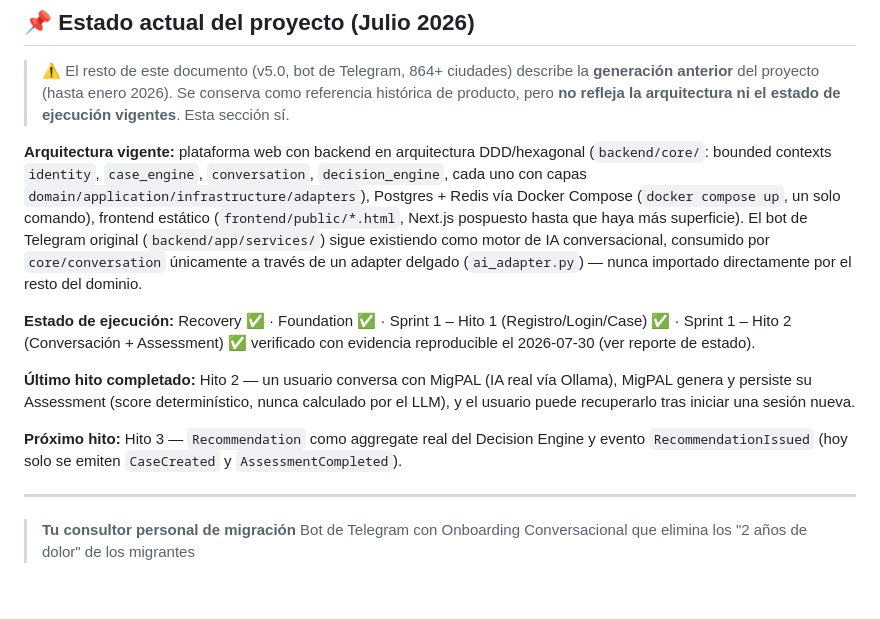
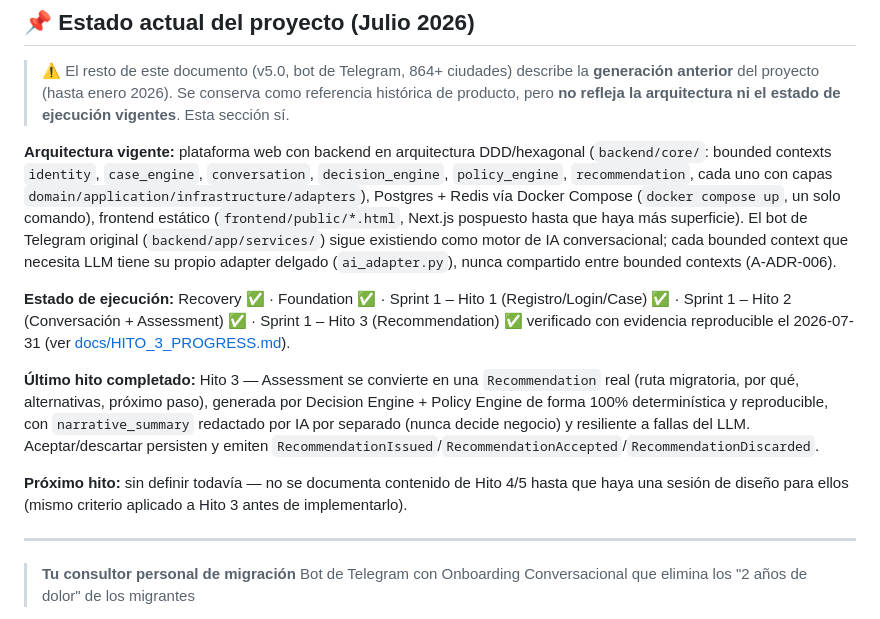
Before and after one commit to hernanjrestrepo/migpal, a Markdown page: README.md, the part around the change. GitHub-like rendering; blank space fills up the shorter version.

```diff
--- a/README.md
+++ b/README.md
@@ -6,13 +6,13 @@
 
 > ⚠️ El resto de este documento (v5.0, bot de Telegram, 864+ ciudades) describe la **generación anterior** del proyecto (hasta enero 2026). Se conserva como referencia histórica de producto, pero **no refleja la arquitectura ni el estado de ejecución vigentes**. Esta sección sí.
 
-**Arquitectura vigente:** plataforma web con backend en arquitectura DDD/hexagonal (`backend/core/`: bounded contexts `identity`, `case_engine`, `conversation`, `decision_engine`, cada uno con capas `domain/application/infrastructure/adapters`), Postgres + Redis vía Docker Compose (`docker compose up`, un solo comando), frontend estático (`frontend/public/*.html`, Next.js pospuesto hasta que haya más superficie). El bot de Telegram original (`backend/app/services/`) sigue existiendo como motor de IA conversacional, consumido por `core/conversation` únicamente a través de un adapter delgado (`ai_adapter.py`) — nunca importado directamente por el resto del dominio.
+**Arquitectura vigente:** plataforma web con backend en arquitectura DDD/hexagonal (`backend/core/`: bounded contexts `identity`, `case_engine`, `conversation`, `decision_engine`, `policy_engine`, `recommendation`, cada uno con capas `domain/application/infrastructure/adapters`), Postgres + Redis vía Docker Compose (`docker compose up`, un solo comando), frontend estático (`frontend/public/*.html`, Next.js pospuesto hasta que haya más superficie). El bot de Telegram original (`backend/app/services/`) sigue existiendo como motor de IA conversacional; cada bounded context que necesita LLM tiene su propio adapter delgado (`ai_adapter.py`), nunca compartido entre bounded contexts (A-ADR-006).
 
-**Estado de ejecución:** Recovery ✅ · Foundation ✅ · Sprint 1 – Hito 1 (Registro/Login/Case) ✅ · Sprint 1 – Hito 2 (Conversación + Assessment) ✅ verificado con evidencia reproducible el 2026-07-30 (ver reporte de estado).
+**Estado de ejecución:** Recovery ✅ · Foundation ✅ · Sprint 1 – Hito 1 (Registro/Login/Case) ✅ · Sprint 1 – Hito 2 (Conversación + Assessment) ✅ · Sprint 1 – Hito 3 (Recommendation) ✅ verificado con evidencia reproducible el 2026-07-31 (ver [docs/HITO_3_PROGRESS.md](docs/HITO_3_PROGRESS.md)).
 
-**Último hito completado:** Hito 2 — un usuario conversa con MigPAL (IA real vía Ollama), MigPAL genera y persiste su Assessment (score determinístico, nunca calculado por el LLM), y el usuario puede recuperarlo tras iniciar una sesión nueva.
+**Último hito completado:** Hito 3 — Assessment se convierte en una `Recommendation` real (ruta migratoria, por qué, alternativas, próximo paso), generada por Decision Engine + Policy Engine de forma 100% determinística y reproducible, con `narrative_summary` redactado por IA por separado (nunca decide negocio) y resiliente a fallas del LLM. Aceptar/descartar persisten y emiten `RecommendationIssued`/`RecommendationAccepted`/`RecommendationDiscarded`.
 
-**Próximo hito:** Hito 3 — `Recommendation` como aggregate real del Decision Engine y evento `RecommendationIssued` (hoy solo se emiten `CaseCreated` y `AssessmentCompleted`).
+**Próximo hito:** sin definir todavía — no se documenta contenido de Hito 4/5 hasta que haya una sesión de diseño para ellos (mismo criterio aplicado a Hito 3 antes de implementarlo).
 
 ---
 
```
Also changed, not shown: CHANGELOG.md (+6 -6 lines), docs/HITO_3_PROGRESS.md (+85 -0 lines).
